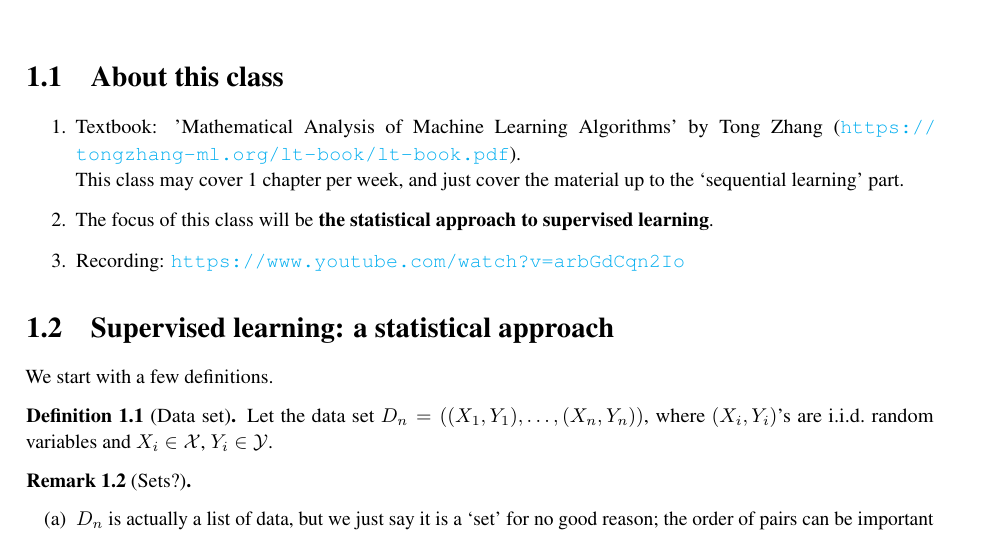
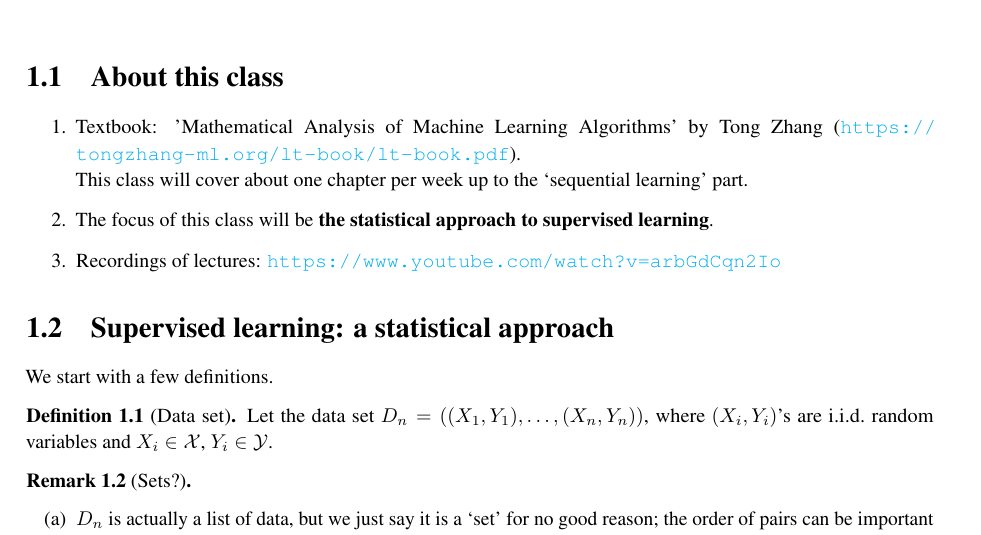
Before and after one commit to Szepi/cmput-654-fa23-lec-mltheory, a LaTeX document (lec01.tex): part of page 1 of 2, cut so that both start at the same text. Compiled offline with pdfLaTeX.

Commit message:
small refinement of lec01

```diff
--- a/lec01.tex
+++ b/lec01.tex
@@ -111,9 +111,9 @@
 \begin{enumerate}
     \item Textbook: 'Mathematical Analysis of Machine Learning Algorithms' by Tong Zhang
 (\url{https://tongzhang-ml.org/lt-book/lt-book.pdf}). \\
-This class may cover 1 chapter per week, and just cover the material up to the `sequential learning' part.
+This class will cover about one chapter per week up to the `sequential learning' part.
     \item The focus of this class will be {\bf the statistical approach to supervised learning}.
-    \item Recording: \url{https://www.youtube.com/watch?v=arbGdCqn2Io}
+    \item Recordings of lectures: \url{https://www.youtube.com/watch?v=arbGdCqn2Io}
 \end{enumerate}
 
 
```
